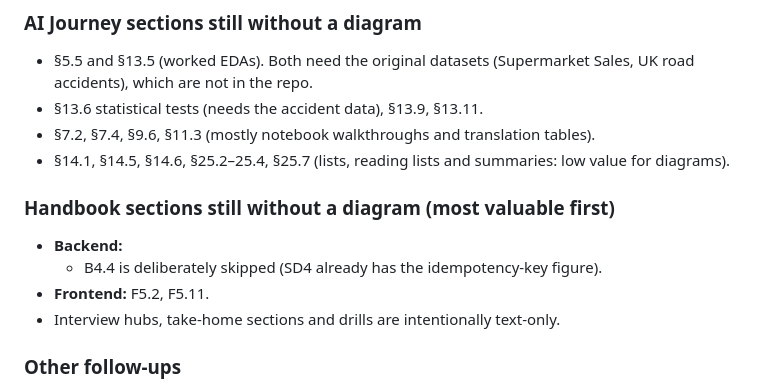
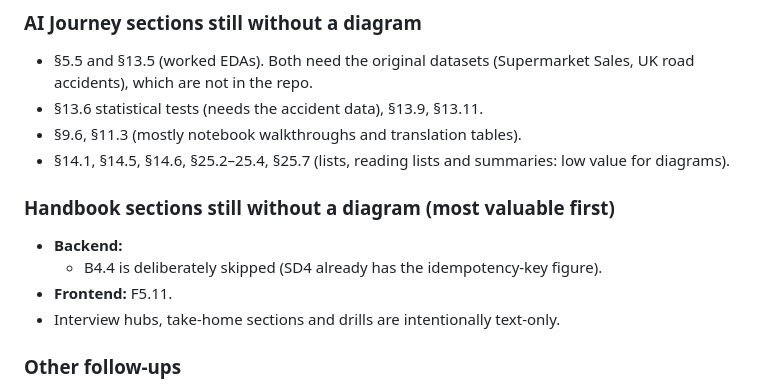
Before and after one commit to gamaleldin11/career-tracks, a Markdown page: docs/refinement-backlog.md, the part around the change. Drawn GitHub-style.

```diff
--- a/docs/refinement-backlog.md
+++ b/docs/refinement-backlog.md
@@ -29,14 +29,14 @@ Status of the diagram and foundations refinement pass, written so the work can b
 
 - §5.5 and §13.5 (worked EDAs). Both need the original datasets (Supermarket Sales, UK road accidents), which are not in the repo.
 - §13.6 statistical tests (needs the accident data), §13.9, §13.11.
-- §7.2, §7.4, §9.6, §11.3 (mostly notebook walkthroughs and translation tables).
+- §9.6, §11.3 (mostly notebook walkthroughs and translation tables).
 - §14.1, §14.5, §14.6, §25.2–25.4, §25.7 (lists, reading lists and summaries: low value for diagrams).
 
 ### Handbook sections still without a diagram (most valuable first)
 
 - **Backend:**
   - B4.4 is deliberately skipped (SD4 already has the idempotency-key figure).
-- **Frontend:** F5.2, F5.11.
+- **Frontend:** F5.11.
 - Interview hubs, take-home sections and drills are intentionally text-only.
 
 ### Other follow-ups
```
Also changed, not shown: content/modules/F5_TypeScript.md (+8 -0 lines), 1 other file.
